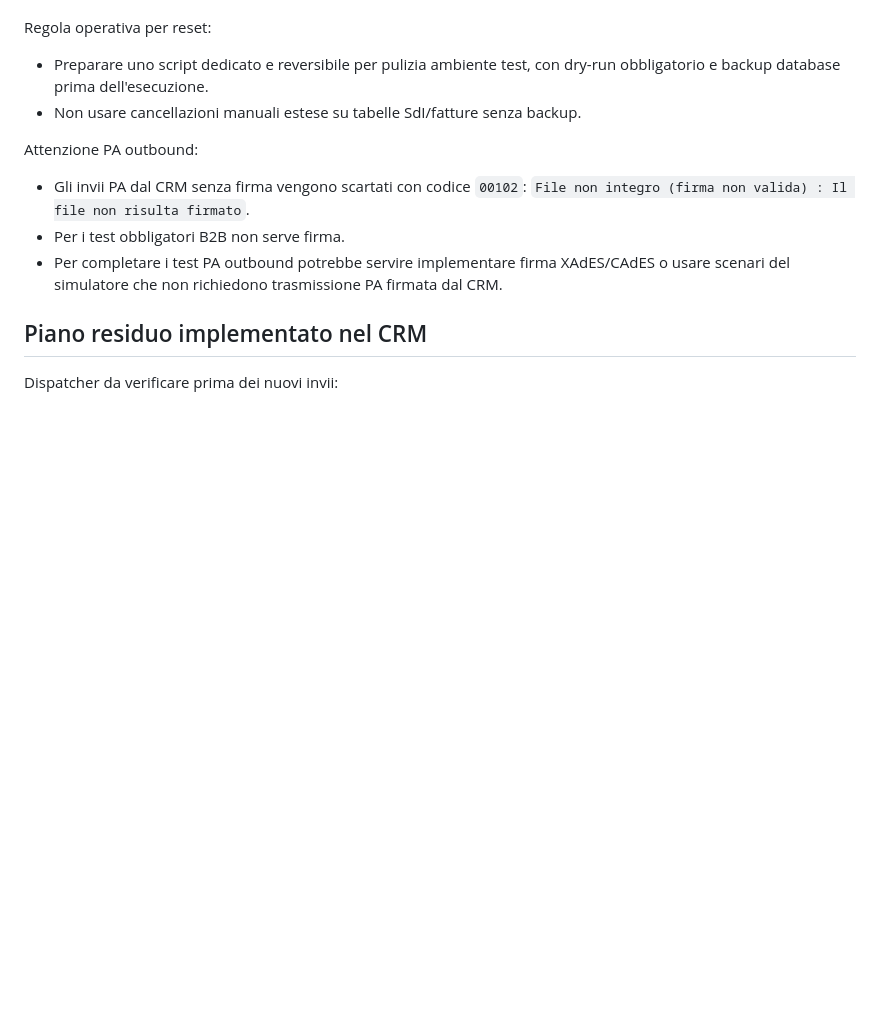
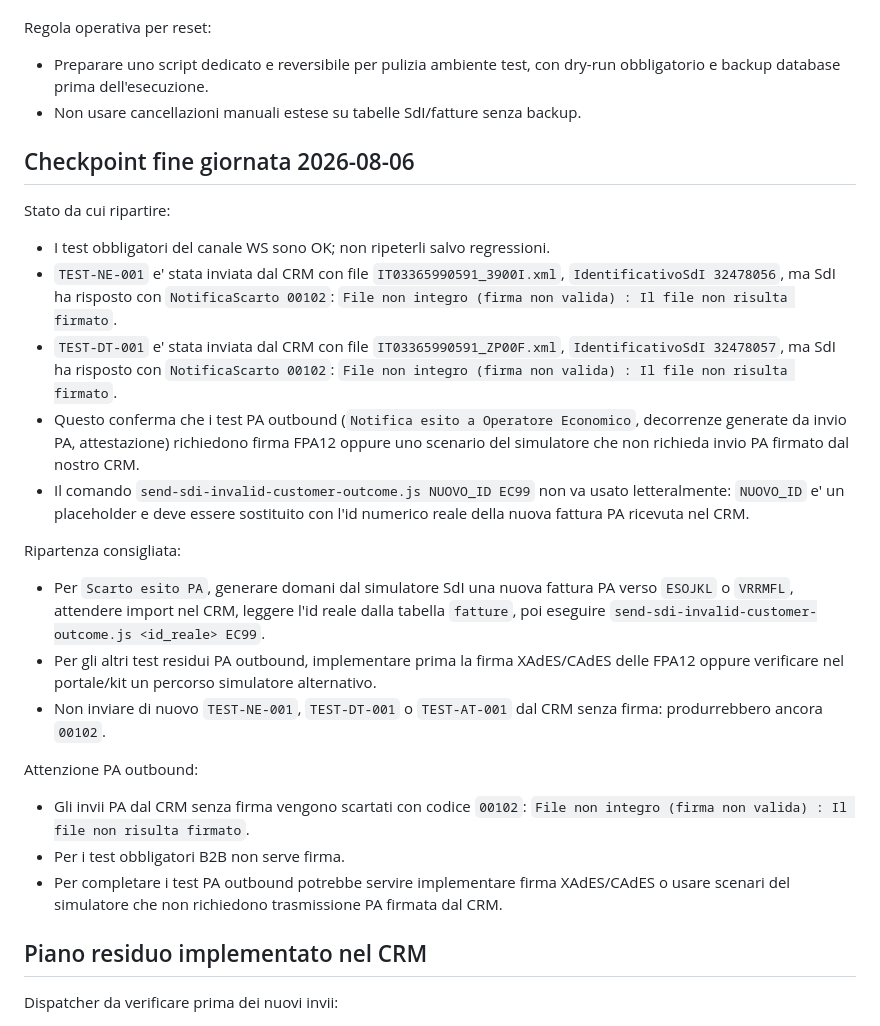
Before and after one commit to Danielements/horygon-crm, a Markdown page: SDI_INTEROPERABILITY_STATUS.md, the part around the change. GitHub-like rendering; blank space fills up the shorter version.

Commit message:
Document SDI end of day checkpoint

```diff
--- a/SDI_INTEROPERABILITY_STATUS.md
+++ b/SDI_INTEROPERABILITY_STATUS.md
@@ -390,6 +390,22 @@ Regola operativa per reset:
 - Preparare uno script dedicato e reversibile per pulizia ambiente test, con dry-run obbligatorio e backup database prima dell'esecuzione.
 - Non usare cancellazioni manuali estese su tabelle SdI/fatture senza backup.
 
+## Checkpoint fine giornata 2026-08-06
+
+Stato da cui ripartire:
+
+- I test obbligatori del canale WS sono OK; non ripeterli salvo regressioni.
+- `TEST-NE-001` e' stata inviata dal CRM con file `IT03365990591_3900I.xml`, `IdentificativoSdI 32478056`, ma SdI ha risposto con `NotificaScarto 00102`: `File non integro (firma non valida) : Il file non risulta firmato`.
+- `TEST-DT-001` e' stata inviata dal CRM con file `IT03365990591_ZP00F.xml`, `IdentificativoSdI 32478057`, ma SdI ha risposto con `NotificaScarto 00102`: `File non integro (firma non valida) : Il file non risulta firmato`.
+- Questo conferma che i test PA outbound (`Notifica esito a Operatore Economico`, decorrenze generate da invio PA, attestazione) richiedono firma FPA12 oppure uno scenario del simulatore che non richieda invio PA firmato dal nostro CRM.
+- Il comando `send-sdi-invalid-customer-outcome.js NUOVO_ID EC99` non va usato letteralmente: `NUOVO_ID` e' un placeholder e deve essere sostituito con l'id numerico reale della nuova fattura PA ricevuta nel CRM.
+
+Ripartenza consigliata:
+
+- Per `Scarto esito PA`, generare domani dal simulatore SdI una nuova fattura PA verso `ESOJKL` o `VRRMFL`, attendere import nel CRM, leggere l'id reale dalla tabella `fatture`, poi eseguire `send-sdi-invalid-customer-outcome.js <id_reale> EC99`.
+- Per gli altri test residui PA outbound, implementare prima la firma XAdES/CAdES delle FPA12 oppure verificare nel portale/kit un percorso simulatore alternativo.
+- Non inviare di nuovo `TEST-NE-001`, `TEST-DT-001` o `TEST-AT-001` dal CRM senza firma: produrrebbero ancora `00102`.
+
 Attenzione PA outbound:
 
 - Gli invii PA dal CRM senza firma vengono scartati con codice `00102`: `File non integro (firma non valida) : Il file non risulta firmato`.
```
